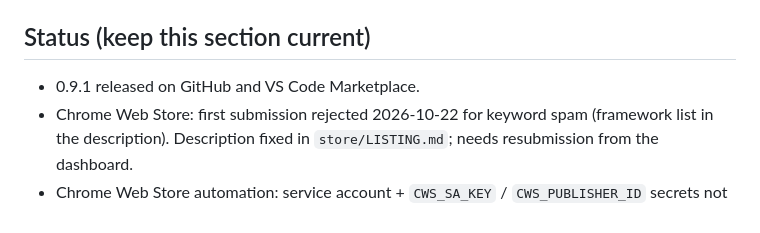
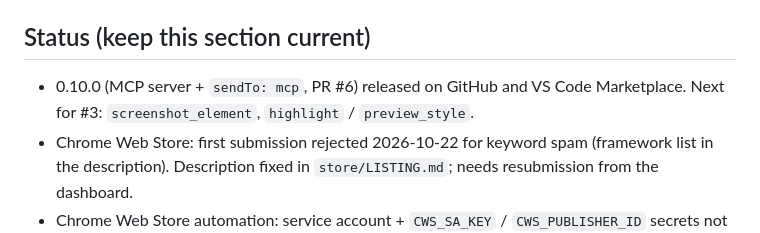
Before and after one commit to ceritli/panoptent, a Markdown page: CLAUDE.md, the part around the change. Drawn GitHub-style.

Commit message:
0.10.0: changelog date and project status
Co-Authored-By: Claude Opus 5.5 (1M context) <noreply@anthropic.com>
Claude-Session: https://claude.ai/code/session_01Ennj9CVfJK96q8hyNHfZ8s

```diff
--- a/CLAUDE.md
+++ b/CLAUDE.md
@@ -61,7 +61,8 @@ Claude sessions cannot push tags, create releases or change repo settings direct
 workflows (push to `main`, or `workflow_dispatch` via the API).
 
 ## Status (keep this section current)
-- 0.9.1 released on GitHub and VS Code Marketplace.
+- 0.10.0 (MCP server + `sendTo: mcp`, PR #6) released on GitHub and VS Code Marketplace. Next for #3:
+  `screenshot_element`, `highlight` / `preview_style`.
 - Chrome Web Store: first submission rejected 2026-10-22 for keyword spam (framework list in the
   description). Description fixed in `store/LISTING.md`; needs resubmission from the dashboard.
 - Chrome Web Store automation: service account + `CWS_SA_KEY` / `CWS_PUBLISHER_ID` secrets not added yet.
```
Also changed, not shown: CHANGELOG.md (+1 -1 lines).
